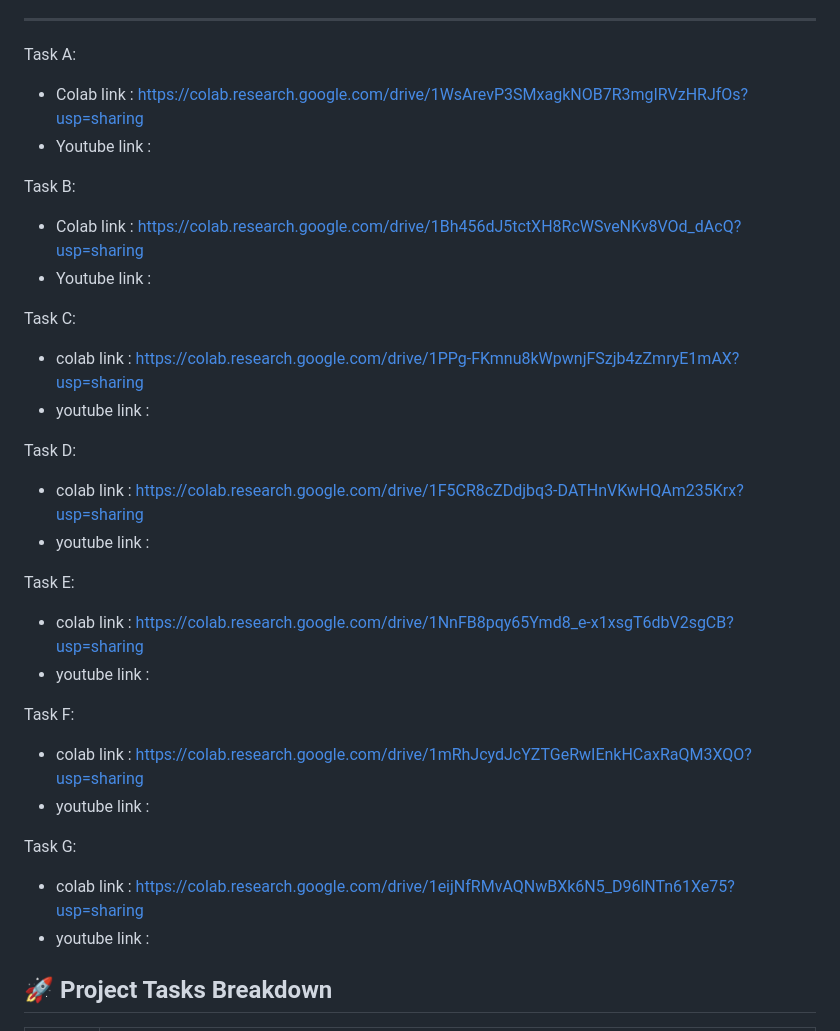
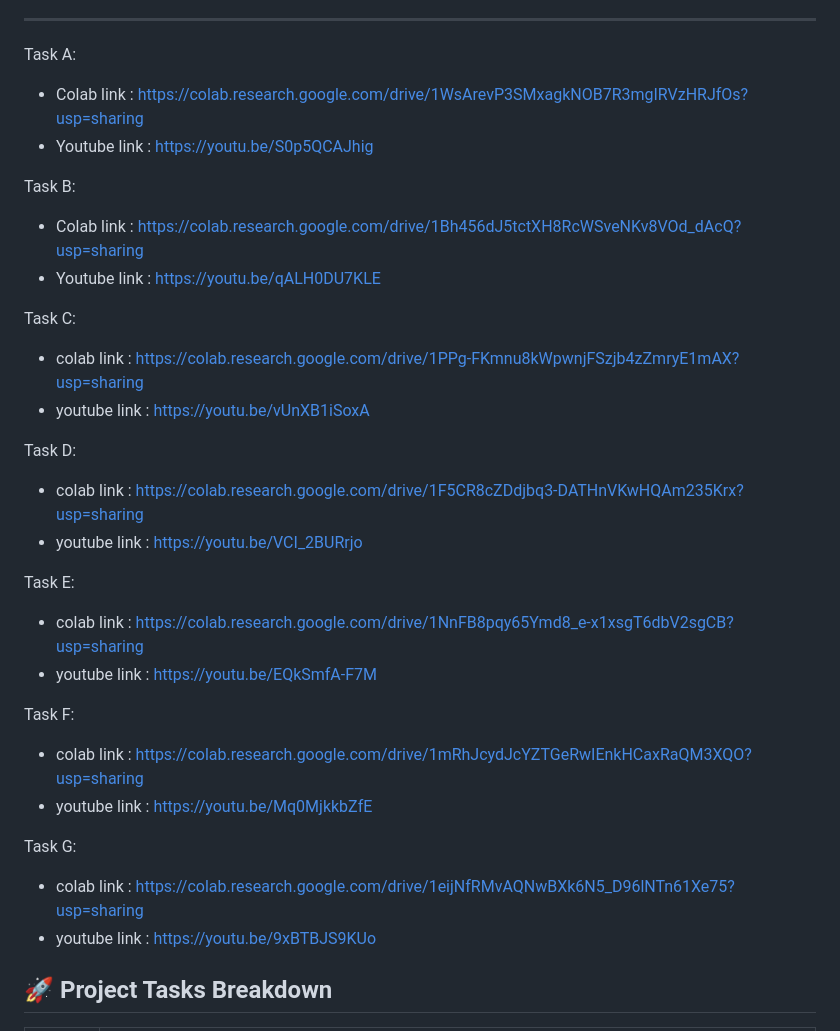
Before and after one commit to jayanth922/Deep-Learning, a Markdown page: cutomize-llm-using-unsloth/Readme.md, the part around the change. Rendered like a GitHub page.

```diff
--- a/cutomize-llm-using-unsloth/Readme.md
+++ b/cutomize-llm-using-unsloth/Readme.md
@@ -15,31 +15,31 @@ The codebase strictly follows official [Unsloth documentation](https://docs.unsl
 
 Task A:
 - Colab link : https://colab.research.google.com/drive/1WsArevP3SMxagkNOB7R3mgIRVzHRJfOs?usp=sharing
-- Youtube link :
+- Youtube link : https://youtu.be/S0p5QCAJhig
 
 Task B:
 - Colab link : https://colab.research.google.com/drive/1Bh456dJ5tctXH8RcWSveNKv8VOd_dAcQ?usp=sharing
-- Youtube link :
+- Youtube link : https://youtu.be/qALH0DU7KLE
 
 Task C:
 - colab link : https://colab.research.google.com/drive/1PPg-FKmnu8kWpwnjFSzjb4zZmryE1mAX?usp=sharing
-- youtube link :
+- youtube link : https://youtu.be/vUnXB1iSoxA
 
 Task D:
 - colab link : https://colab.research.google.com/drive/1F5CR8cZDdjbq3-DATHnVKwHQAm235Krx?usp=sharing
-- youtube link :
+- youtube link : https://youtu.be/VCI_2BURrjo
 
 Task E:
 - colab link : https://colab.research.google.com/drive/1NnFB8pqy65Ymd8_e-x1xsgT6dbV2sgCB?usp=sharing
-- youtube link :
+- youtube link : https://youtu.be/EQkSmfA-F7M
 
 Task F:
 - colab link : https://colab.research.google.com/drive/1mRhJcydJcYZTGeRwIEnkHCaxRaQM3XQO?usp=sharing
-- youtube link :
+- youtube link : https://youtu.be/Mq0MjkkbZfE
 
 Task G:
 - colab link : https://colab.research.google.com/drive/1eijNfRMvAQNwBXk6N5_D96lNTn61Xe75?usp=sharing
-- youtube link :
+- youtube link : https://youtu.be/9xBTBJS9KUo
 
 ## 🚀 Project Tasks Breakdown
 
```
